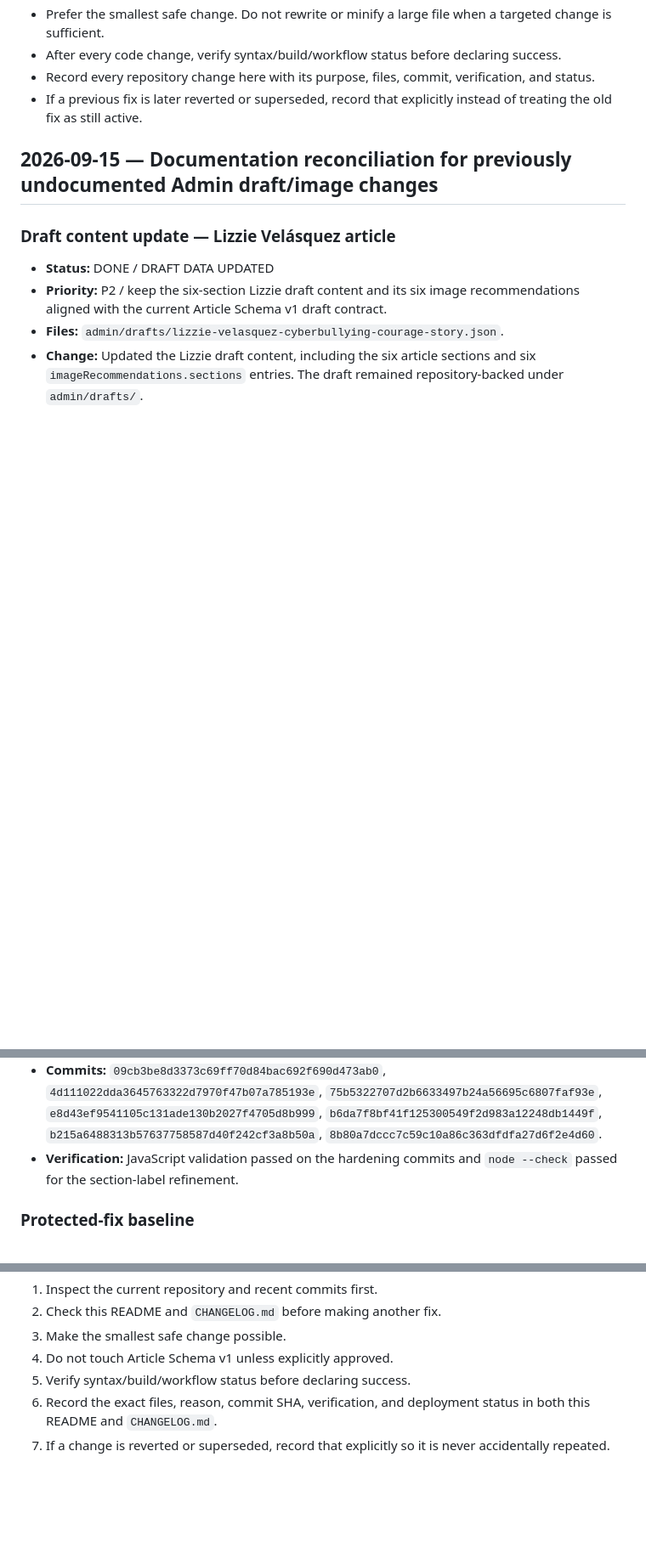
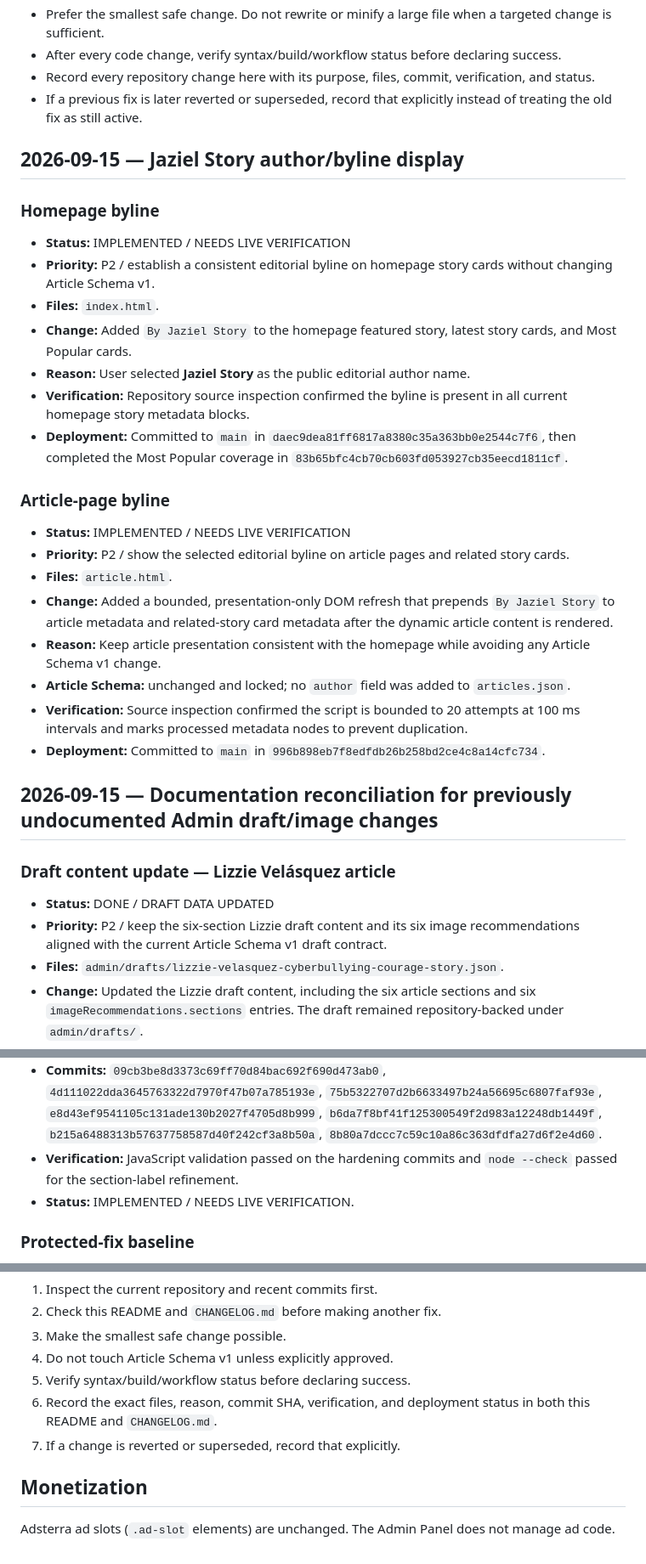
Before and after one commit to Jaziel-Story/jaziel-story.github.io, a Markdown page: CHANGELOG.md, 3 parts joined by grey strips. Shown at 85% size. Rendered like a GitHub page; blank space fills up the shorter version.

Commit message:
Document Jaziel Story byline display change

```diff
--- a/CHANGELOG.md
+++ b/CHANGELOG.md
@@ -11,6 +11,27 @@ This file is the project memory for repository changes. Read it before making a
 - After every code change, verify syntax/build/workflow status before declaring success.
 - Record every repository change here with its purpose, files, commit, verification, and status.
 - If a previous fix is later reverted or superseded, record that explicitly instead of treating the old fix as still active.
+
+## 2026-09-15 — Jaziel Story author/byline display
+
+### Homepage byline
+- **Status:** IMPLEMENTED / NEEDS LIVE VERIFICATION
+- **Priority:** P2 / establish a consistent editorial byline on homepage story cards without changing Article Schema v1.
+- **Files:** `index.html`.
+- **Change:** Added `By Jaziel Story` to the homepage featured story, latest story cards, and Most Popular cards.
+- **Reason:** User selected **Jaziel Story** as the public editorial author name.
+- **Verification:** Repository source inspection confirmed the byline is present in all current homepage story metadata blocks.
+- **Deployment:** Committed to `main` in `daec9dea81ff6817a8380c35a363bb0e2544c7f6`, then completed the Most Popular coverage in `83b65bfc4cb70cb603fd053927cb35eecd1811cf`.
+
+### Article-page byline
+- **Status:** IMPLEMENTED / NEEDS LIVE VERIFICATION
+- **Priority:** P2 / show the selected editorial byline on article pages and related story cards.
+- **Files:** `article.html`.
+- **Change:** Added a bounded, presentation-only DOM refresh that prepends `By Jaziel Story` to article metadata and related-story card metadata after the dynamic article content is rendered.
+- **Reason:** Keep article presentation consistent with the homepage while avoiding any Article Schema v1 change.
+- **Article Schema:** unchanged and locked; no `author` field was added to `articles.json`.
+- **Verification:** Source inspection confirmed the script is bounded to 20 attempts at 100 ms intervals and marks processed metadata nodes to prevent duplication.
+- **Deployment:** Committed to `main` in `996b898eb7f8edfdb26b258bd2ce4c8a14cfc734`.
 
 ## 2026-09-15 — Documentation reconciliation for previously undocumented Admin draft/image changes
 
@@ -131,6 +152,7 @@ This file is the project memory for repository changes. Read it before making a
 - **Files:** `.github/workflows/generate-static-articles.yml`, `assets/js/admin-section-labels.js`, `assets/js/ai-writer-category-fix.js`, `assets/js/image-manager.js`, `assets/js/admin-preview-order-fix.js`, `admin/index.html`.
 - **Commits:** `09cb3be8d3373c69ff70d84bac692f690d473ab0`, `4d111022dda3645763322d7970f47b07a785193e`, `75b5322707d2b6633497b24a56695c6807faf93e`, `e8d43ef9541105c131ade130b2027f4705d8b999`, `b6da7f8bf41f125300549f2d983a12248db1449f`, `b215a6488313b57637758587d40f242cf3a8b50a`, `8b80a7dccc7c59c10a86c363dfdfa27d6f2e4d60`.
 - **Verification:** JavaScript validation passed on the hardening commits and `node --check` passed for the section-label refinement.
+- **Status:** IMPLEMENTED / NEEDS LIVE VERIFICATION.
 
 ### Protected-fix baseline
 - **Purpose:** prevent future debugging from accidentally undoing fixes that already solved known regressions.
@@ -262,4 +284,8 @@ For every future repository change:
 4. Do not touch Article Schema v1 unless explicitly approved.
 5. Verify syntax/build/workflow status before declaring success.
 6. Record the exact files, reason, commit SHA, verification, and deployment status in both this README and `CHANGELOG.md`.
-7. If a change is reverted or superseded, record that explicitly so it is never accidentally repeated.
+7. If a change is reverted or superseded, record that explicitly.
+
+## Monetization
+
+Adsterra ad slots (`.ad-slot` elements) are unchanged. The Admin Panel does not manage ad code.
```
